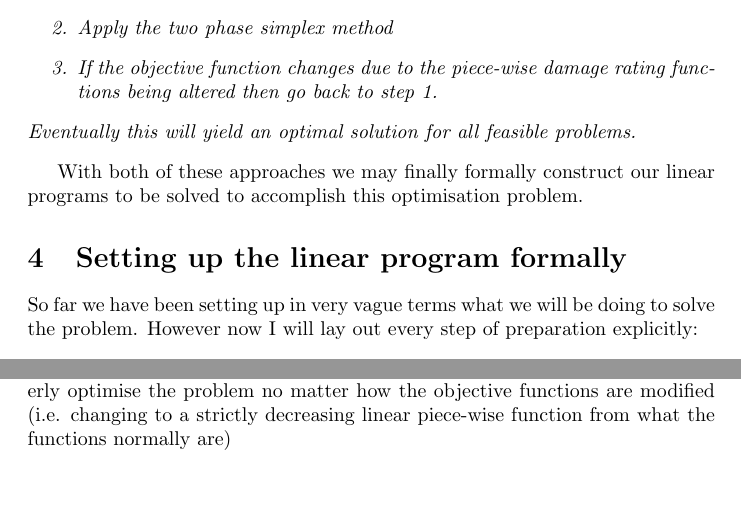
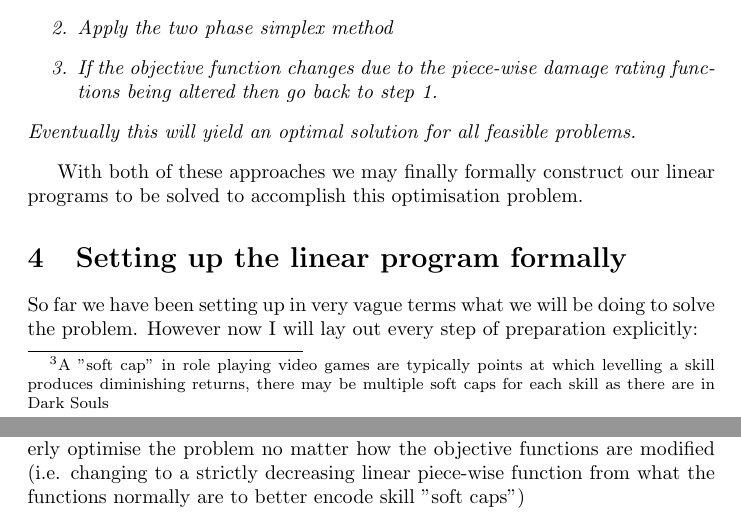
Before and after one commit to prattling-pate/dark-souls-damage-optimisation-research, a LaTeX document (latex/main.tex): two parts of pages 11 and 14 of 15, joined at a grey line, cut so that both start at the same text, the shorter picture padded with empty space. Compiled offline with pdfLaTeX.

Commit message:
Updates from Overleaf

```diff
--- a/latex/main.tex
+++ b/latex/main.tex
@@ -232,7 +232,7 @@ We can simply approximate $f_P(x)$ and $f_M(x)$ both to be the identity function
 \par From here we can apply the simplex method without problem so this is our first working solution for the problem.
 
 \subsubsection{Recursive application of the simplex method on a piece-wise linear function}
-\par Firstly it's easy to see that this will take a bit more work, however it will be a more useful algorithm due to the "soft caps" of Dark Souls being directly built into this rather than being ignored in the previous solution (although this may not affect the solution provided by the method).
+\par Firstly it's easy to see that this will take a bit more work, however it will be a more useful algorithm due to the "soft caps" \footnote{A "soft cap" in role playing video games are typically points at which levelling a skill produces diminishing returns, there may be multiple soft caps for each skill as there are in Dark Souls} of Dark Souls being directly built into this rather than being ignored in the previous solution (although this may not affect the solution provided by the method).
 
 \par In order to provide this we must switch the reduced cost vector of the simplex instance (referred to as a tableau), ensuring we have it adjusted accordingly to new objective function and current solution. Then we will simply reapply the simplex method until the function switches or an optimal solution is finally given.
 
@@ -372,7 +372,7 @@ After testing these two approaches it is noticed that the approximate solution i
 \end{figure}
 \par This is likely because the objective function for the iterative method incentivises ignoring the points with the least skill points in them due to the lower slope of the damage rating functions at the lowest points of the domains. Hence what we should actually do is decrease the slopes as we gain larger skill points (i.e. incentivise increasing lower skills as they will lead to larger reward). This is an approach unusual to a linear programming problem, however since this is technically non-linear programming (but very similar) we must take other approaches. Let's see how this approach may improve or worsen the given results.
 \subsection{Problems with the iterative method}
-However, with the iterative method we can actually see that it does not properly optimise the problem no matter how the objective functions are modified (i.e. changing to a strictly decreasing linear piece-wise function from what the functions normally are)
+However, with the iterative method we can actually see that it does not properly optimise the problem no matter how the objective functions are modified (i.e. changing to a strictly decreasing linear piece-wise function from what the functions normally are to better encode skill "soft caps")
 
 \printbibliography[heading=bibintoc, title={Bibliography}]
 \end{document}
```
